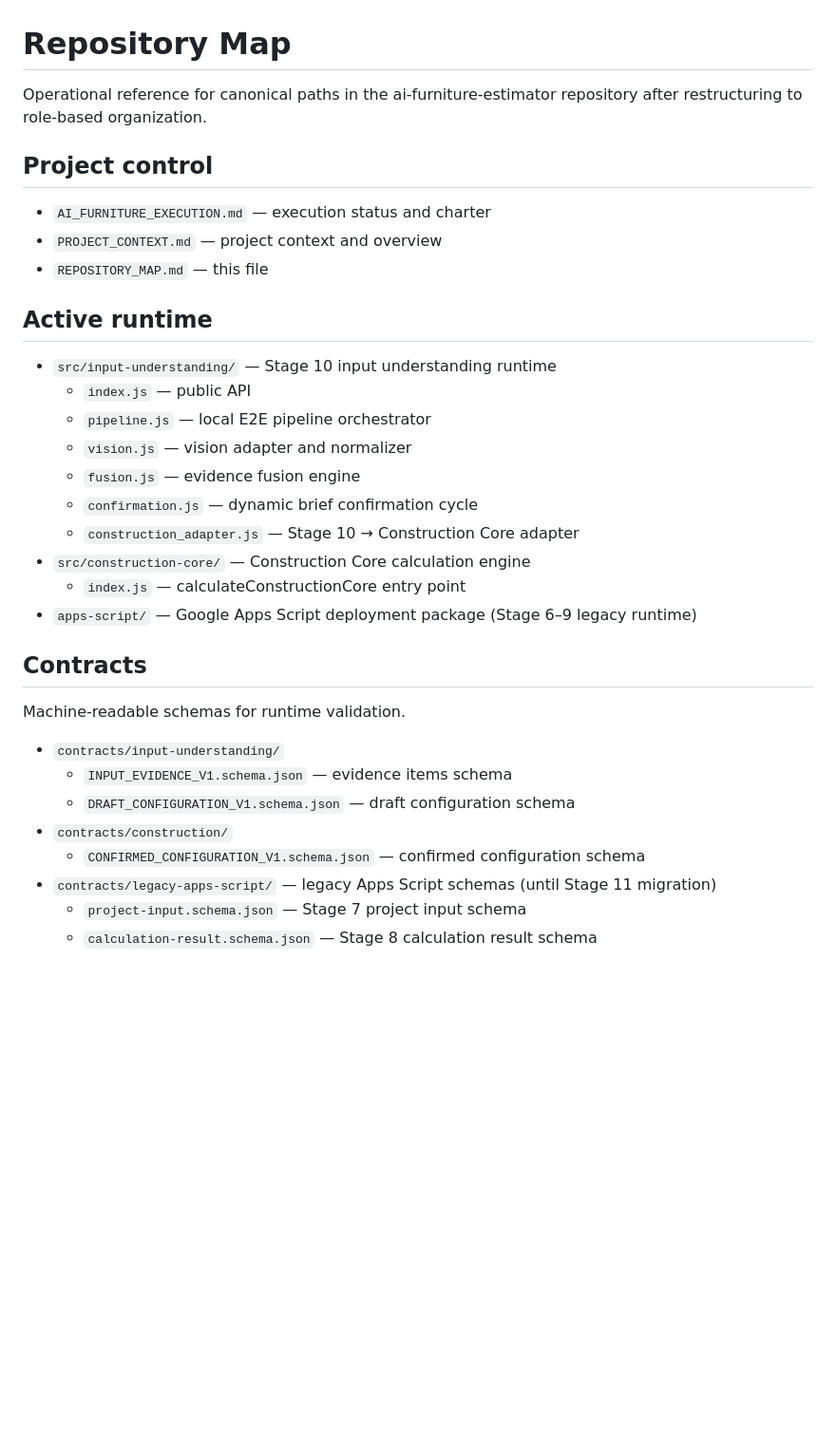
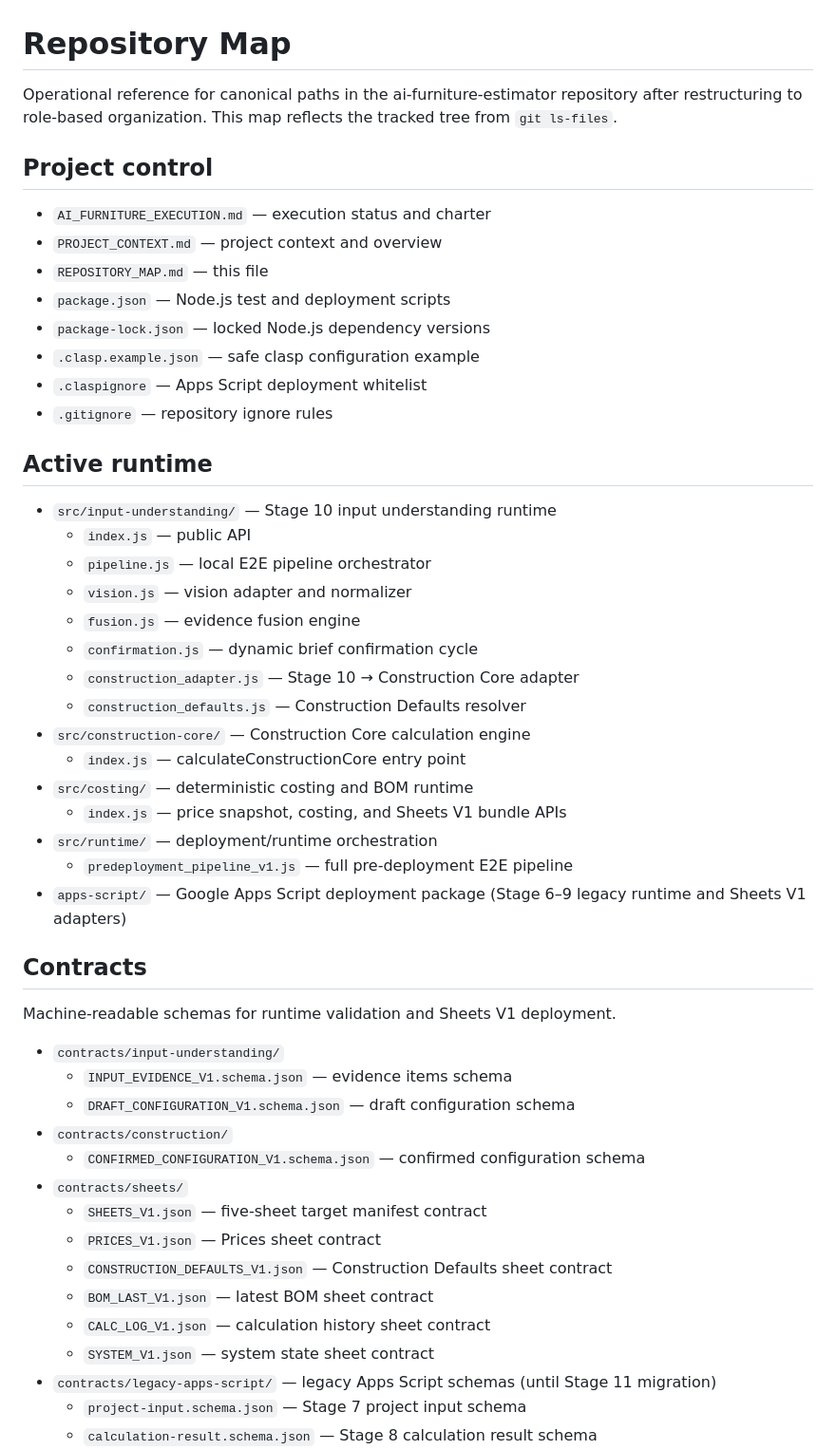
Before and after one commit to Seroggo/ai-furniture-estimator, a Markdown page: REPOSITORY_MAP.md, the part around one of its changes. Shown at 95% size. Drawn GitHub-style; blank space fills up the shorter version.

```diff
--- a/REPOSITORY_MAP.md
+++ b/REPOSITORY_MAP.md
@@ -1,12 +1,17 @@
 # Repository Map
 
-Operational reference for canonical paths in the ai-furniture-estimator repository after restructuring to role-based organization.
+Operational reference for canonical paths in the ai-furniture-estimator repository after restructuring to role-based organization. This map reflects the tracked tree from `git ls-files`.
 
 ## Project control
 
 - `AI_FURNITURE_EXECUTION.md` — execution status and charter
 - `PROJECT_CONTEXT.md` — project context and overview
 - `REPOSITORY_MAP.md` — this file
+- `package.json` — Node.js test and deployment scripts
+- `package-lock.json` — locked Node.js dependency versions
+- `.clasp.example.json` — safe clasp configuration example
+- `.claspignore` — Apps Script deployment whitelist
+- `.gitignore` — repository ignore rules
 
 ## Active runtime
 
@@ -17,19 +22,31 @@ Operational reference for canonical paths in the ai-furniture-estimator reposito
   - `fusion.js` — evidence fusion engine
   - `confirmation.js` — dynamic brief confirmation cycle
   - `construction_adapter.js` — Stage 10 → Construction Core adapter
+  - `construction_defaults.js` — Construction Defaults resolver
 - `src/construction-core/` — Construction Core calculation engine
   - `index.js` — calculateConstructionCore entry point
-- `apps-script/` — Google Apps Script deployment package (Stage 6–9 legacy runtime)
+- `src/costing/` — deterministic costing and BOM runtime
+  - `index.js` — price snapshot, costing, and Sheets V1 bundle APIs
+- `src/runtime/` — deployment/runtime orchestration
+  - `predeployment_pipeline_v1.js` — full pre-deployment E2E pipeline
+- `apps-script/` — Google Apps Script deployment package (Stage 6–9 legacy runtime and Sheets V1 adapters)
 
 ## Contracts
 
-Machine-readable schemas for runtime validation.
+Machine-readable schemas for runtime validation and Sheets V1 deployment.
 
 - `contracts/input-understanding/`
   - `INPUT_EVIDENCE_V1.schema.json` — evidence items schema
   - `DRAFT_CONFIGURATION_V1.schema.json` — draft configuration schema
 - `contracts/construction/`
   - `CONFIRMED_CONFIGURATION_V1.schema.json` — confirmed configuration schema
+- `contracts/sheets/`
+  - `SHEETS_V1.json` — five-sheet target manifest contract
+  - `PRICES_V1.json` — Prices sheet contract
+  - `CONSTRUCTION_DEFAULTS_V1.json` — Construction Defaults sheet contract
+  - `BOM_LAST_V1.json` — latest BOM sheet contract
+  - `CALC_LOG_V1.json` — calculation history sheet contract
+  - `SYSTEM_V1.json` — system state sheet contract
 - `contracts/legacy-apps-script/` — legacy Apps Script schemas (until Stage 11 migration)
   - `project-input.schema.json` — Stage 7 project input schema
   - `calculation-result.schema.json` — Stage 8 calculation result schema
```
Also changed, not shown: other parts of REPOSITORY_MAP.md (+57 -6 lines).
